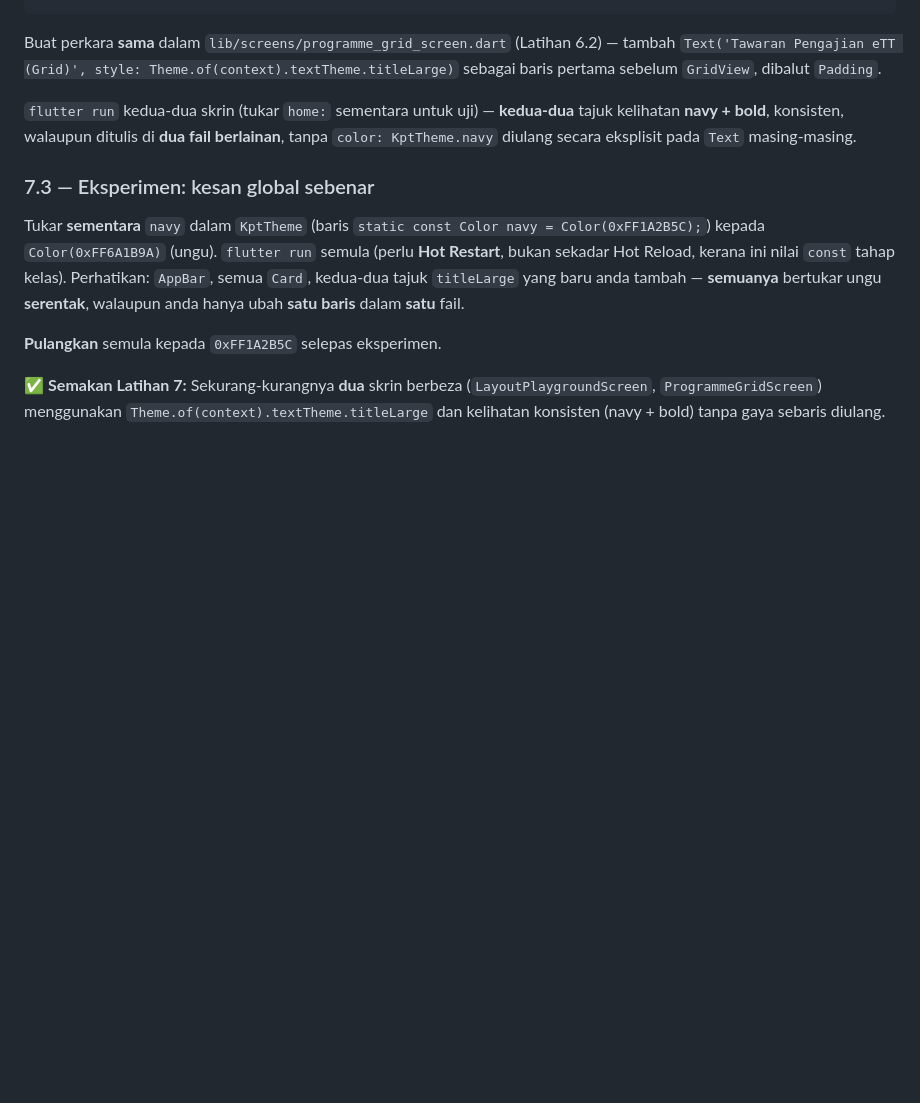
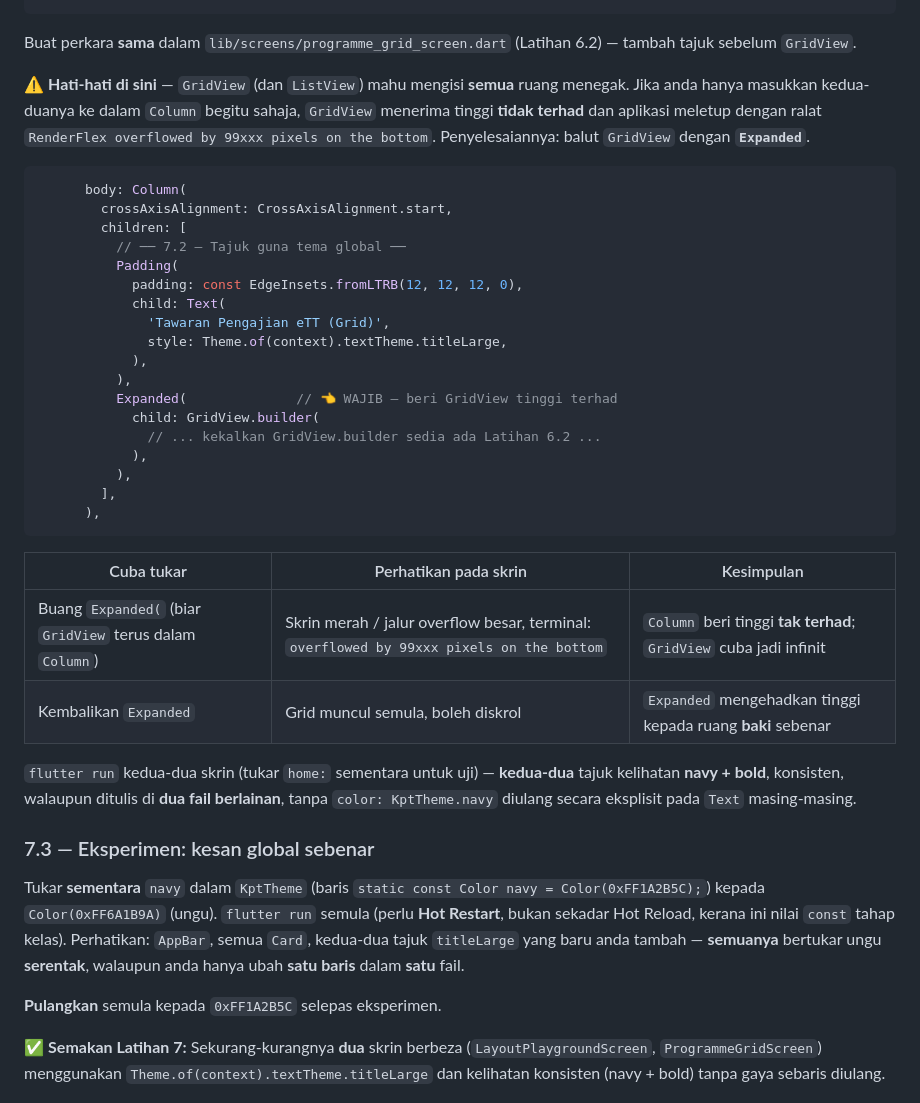
Before and after one commit to habibtalib/kelas-flutter-5-hari, a Markdown page: hari-2/snippets/lab.md, the part around one of its changes. Drawn GitHub-style; blank space fills up the shorter version.

````diff
--- a/hari-2/snippets/lab.md
+++ b/hari-2/snippets/lab.md
@@ -844,7 +901,35 @@ Dalam `lib/screens/layout_playground_screen.dart` (Latihan 3), tambah satu tajuk
       ),
 ```
 
-Buat perkara **sama** dalam `lib/screens/programme_grid_screen.dart` (Latihan 6.2) — tambah `Text('Tawaran Pengajian eTT (Grid)', style: Theme.of(context).textTheme.titleLarge)` sebagai baris pertama sebelum `GridView`, dibalut `Padding`.
+Buat perkara **sama** dalam `lib/screens/programme_grid_screen.dart` (Latihan 6.2) — tambah tajuk sebelum `GridView`.
+
+⚠️ **Hati-hati di sini** — `GridView` (dan `ListView`) mahu mengisi **semua** ruang menegak. Jika anda hanya masukkan kedua-duanya ke dalam `Column` begitu sahaja, `GridView` menerima tinggi **tidak terhad** dan aplikasi meletup dengan ralat `RenderFlex overflowed by 99xxx pixels on the bottom`. Penyelesaiannya: balut `GridView` dengan **`Expanded`**.
+
+```dart
+      body: Column(
+        crossAxisAlignment: CrossAxisAlignment.start,
+        children: [
+          // ── 7.2 — Tajuk guna tema global ──
+          Padding(
+            padding: const EdgeInsets.fromLTRB(12, 12, 12, 0),
+            child: Text(
+              'Tawaran Pengajian eTT (Grid)',
+              style: Theme.of(context).textTheme.titleLarge,
+            ),
+          ),
+          Expanded(              // 👈 WAJIB — beri GridView tinggi terhad
+            child: GridView.builder(
+              // ... kekalkan GridView.builder sedia ada Latihan 6.2 ...
+            ),
+          ),
+        ],
+      ),
+```
+
+| Cuba tukar | Perhatikan pada skrin | Kesimpulan |
+|---|---|---|
+| Buang `Expanded(` (biar `GridView` terus dalam `Column`) | Skrin merah / jalur overflow besar, terminal: `overflowed by 99xxx pixels on the bottom` | `Column` beri tinggi **tak terhad**; `GridView` cuba jadi infinit |
+| Kembalikan `Expanded` | Grid muncul semula, boleh diskrol | `Expanded` mengehadkan tinggi kepada ruang **baki** sebenar |
 
 `flutter run` kedua-dua skrin (tukar `home:` sementara untuk uji) — **kedua-dua** tajuk kelihatan **navy + bold**, konsisten, walaupun ditulis di **dua fail berlainan**, tanpa `color: KptTheme.navy` diulang secara eksplisit pada `Text` masing-masing.
 
````
Also changed, not shown: other parts of hari-2/snippets/lab.md (+58 -1 lines).
